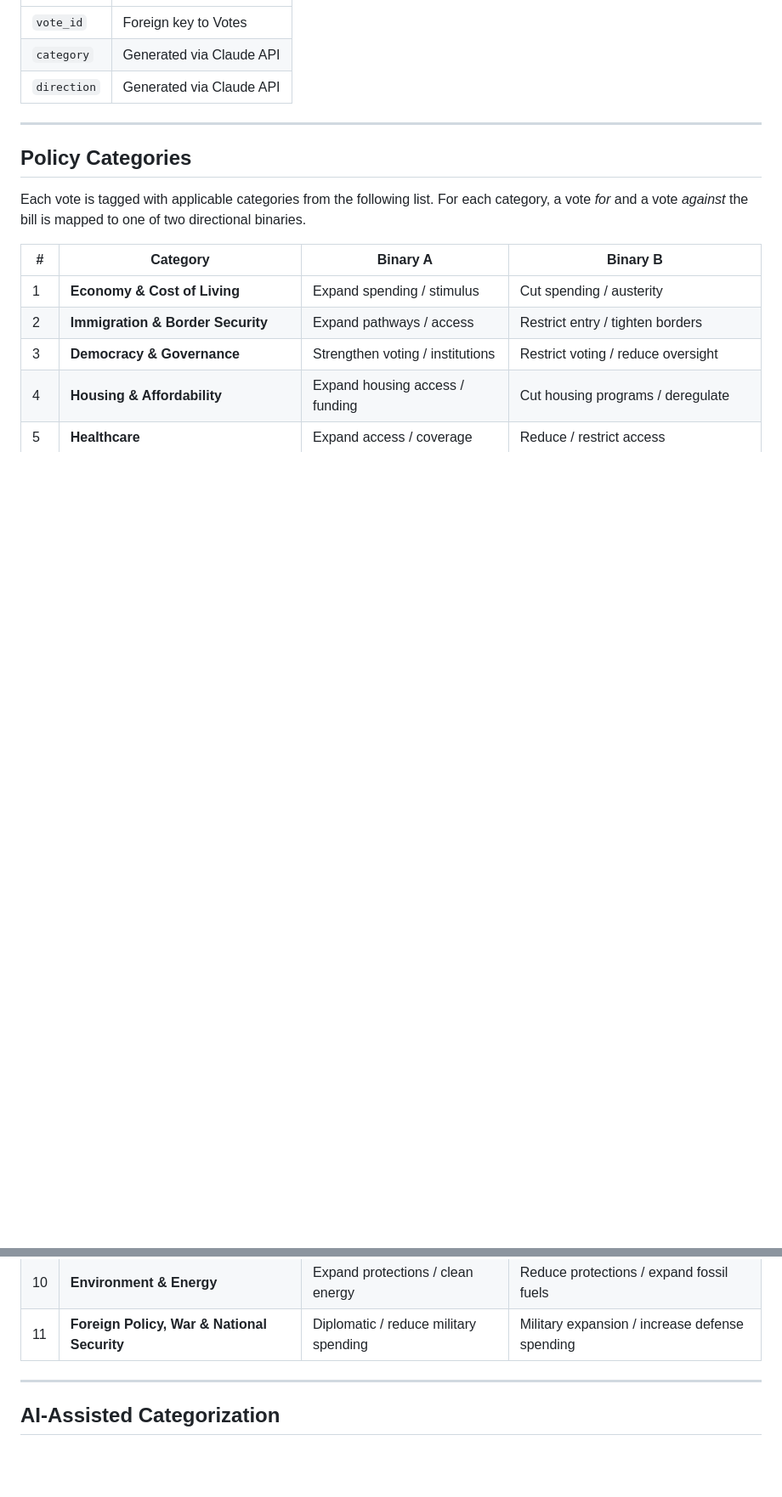
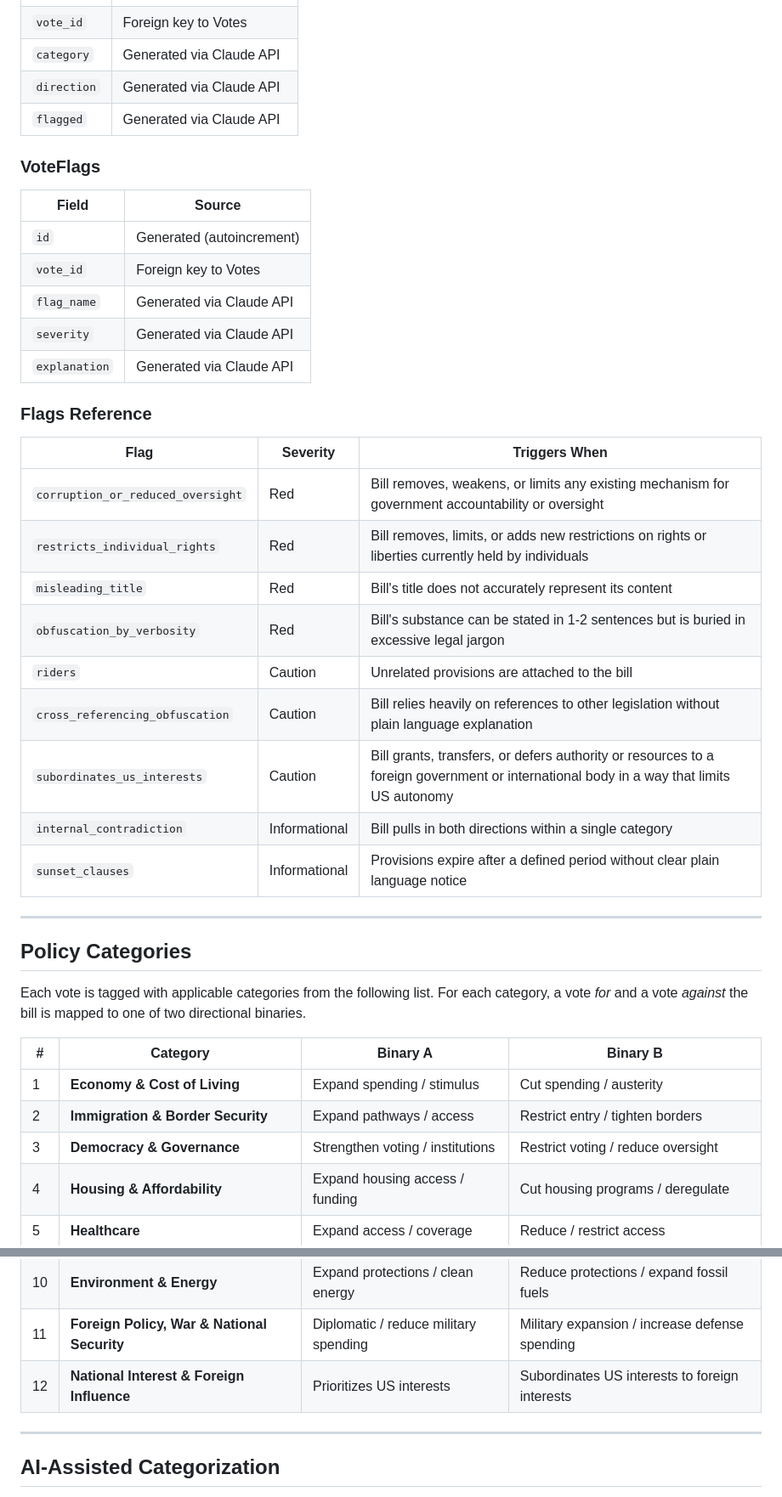
Before and after one commit to jryanlohmolder/gadfly, a Markdown page: README.md, 2 parts joined by grey strips. Shown at 85% size. Drawn GitHub-style; blank space fills up the shorter version.

```diff
--- a/README.md
+++ b/README.md
@@ -56,6 +61,29 @@ All data is stored in SQLite. Fields are sourced from the Congress API unless no
 | `vote_id` | Foreign key to Votes |
 | `category` | Generated via Claude API |
 | `direction` | Generated via Claude API |
+| `flagged` | Generated via Claude API |
+
+### VoteFlags
+| Field | Source |
+|---|---|
+| `id` | Generated (autoincrement) |
+| `vote_id` | Foreign key to Votes |
+| `flag_name` | Generated via Claude API |
+| `severity` | Generated via Claude API |
+| `explanation` | Generated via Claude API |
+
+### Flags Reference
+| Flag | Severity | Triggers When |
+|---|---|---|
+| `corruption_or_reduced_oversight` | Red | Bill removes, weakens, or limits any existing mechanism for government accountability or oversight |
+| `restricts_individual_rights` | Red | Bill removes, limits, or adds new restrictions on rights or liberties currently held by individuals |
+| `misleading_title` | Red | Bill's title does not accurately represent its content |
+| `obfuscation_by_verbosity` | Red | Bill's substance can be stated in 1-2 sentences but is buried in excessive legal jargon |
+| `riders` | Caution | Unrelated provisions are attached to the bill |
+| `cross_referencing_obfuscation` | Caution | Bill relies heavily on references to other legislation without plain language explanation |
+| `subordinates_us_interests` | Caution | Bill grants, transfers, or defers authority or resources to a foreign government or international body in a way that limits US autonomy |
+| `internal_contradiction` | Informational | Bill pulls in both directions within a single category |
+| `sunset_clauses` | Informational | Provisions expire after a defined period without clear plain language notice |
 
 ---
 
@@ -76,6 +104,7 @@ Each vote is tagged with applicable categories from the following list. For each
 | 9 | **Social Programs & Safety Net** | Expand programs / benefits | Cut / reduce programs |
 | 10 | **Environment & Energy** | Expand protections / clean energy | Reduce protections / expand fossil fuels |
 | 11 | **Foreign Policy, War & National Security** | Diplomatic / reduce military spending | Military expansion / increase defense spending |
+| 12 | **National Interest & Foreign Influence** | Prioritizes US interests | Subordinates US interests to foreign interests |
 
 ---
 
```
Also changed, not shown: other parts of README.md (+12 -7 lines).
